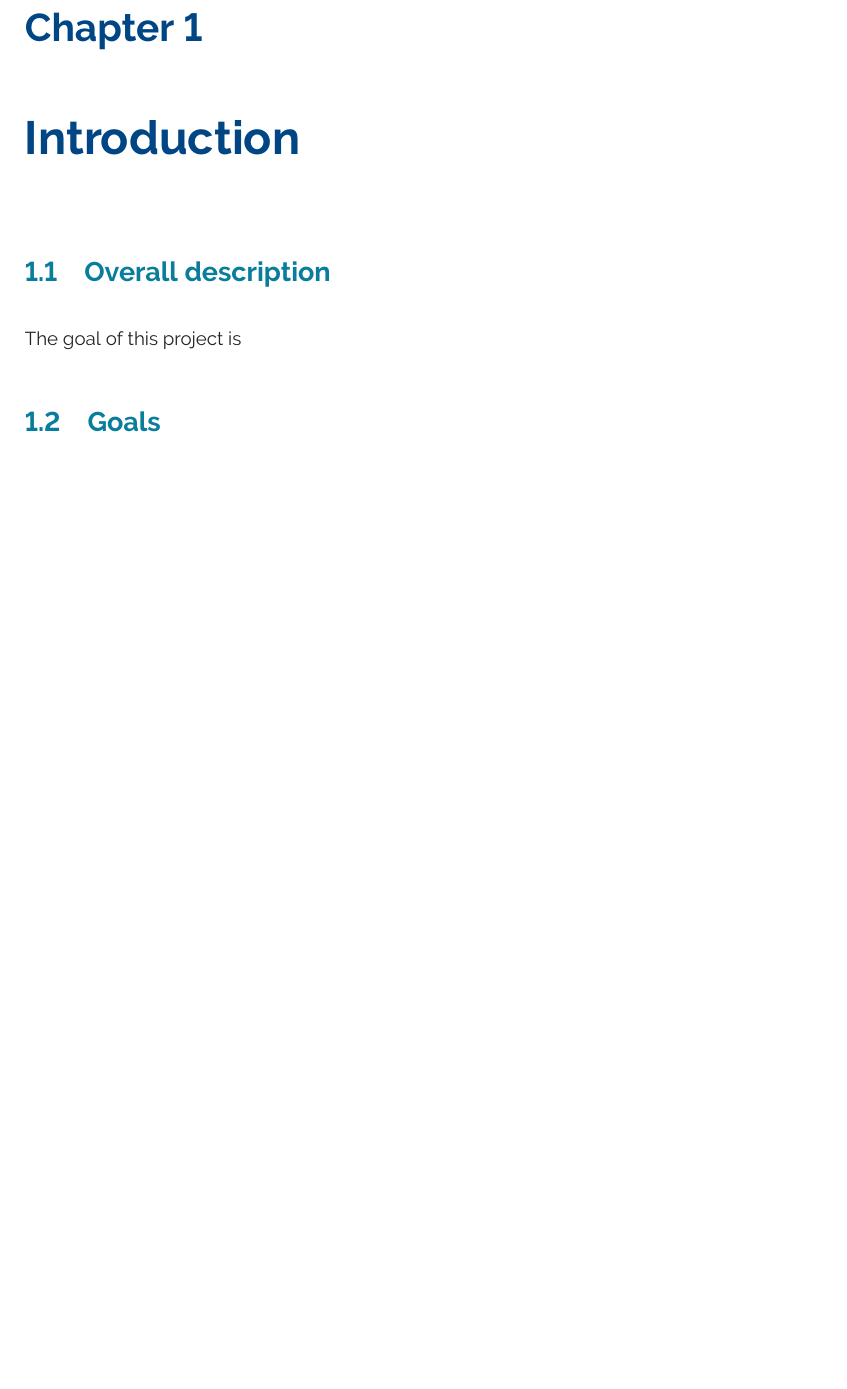
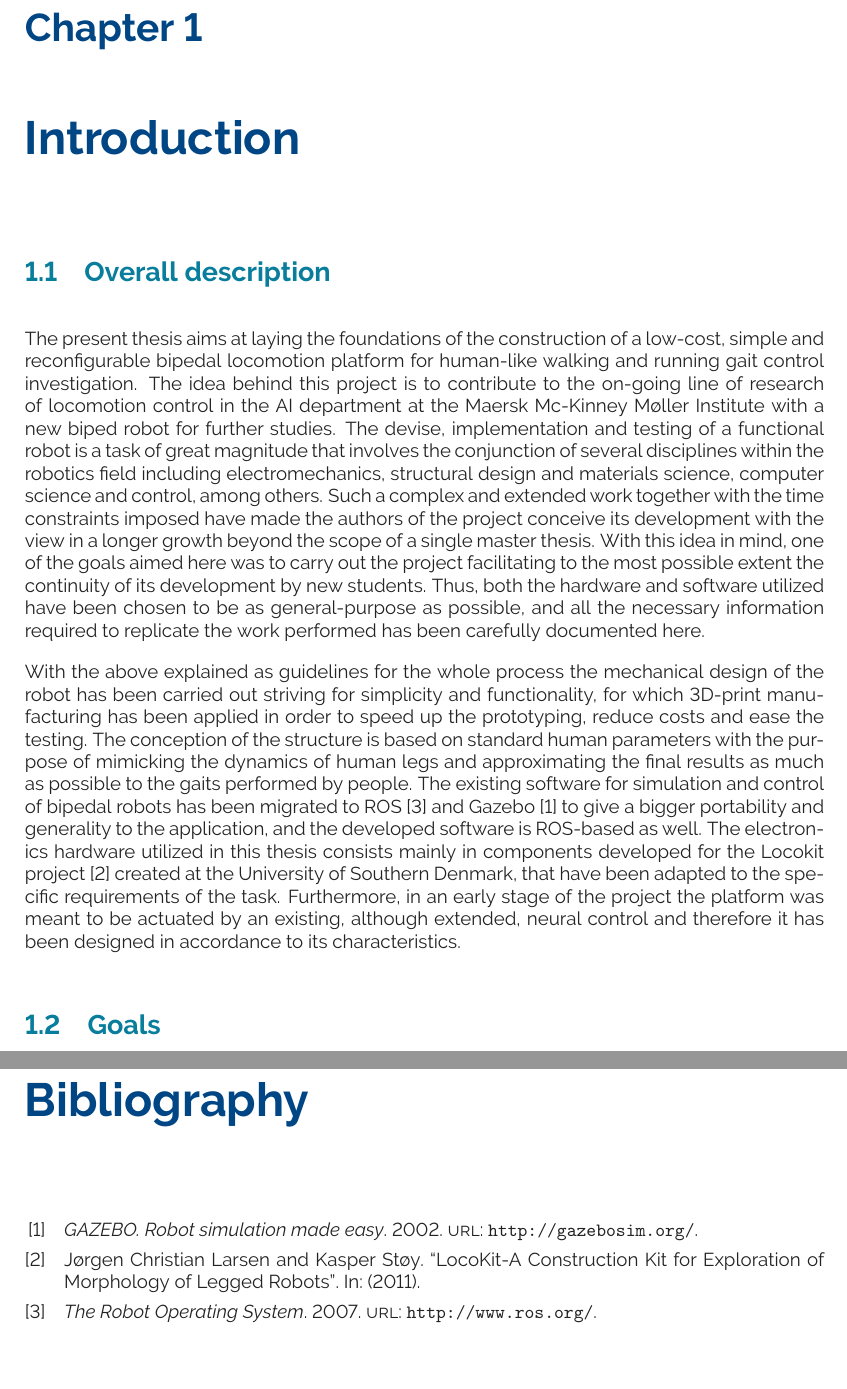
Before and after one commit to pmanoonpong/RuBi, a LaTeX thesis (docs/report/report.tex, which reads docs/report/chapters/cha_introduction/introduction.tex, docs/report/chapters/cha_introduction/sections/sec_goals.tex, docs/report/chapters/cha_introduction/sections/sec_overall_description.tex): part of page 4 of 14 before the commit and two parts of pages 4 and 16 of 16 after it, the two joined at a grey line, cut so that both start at the same text, the shorter picture padded with empty space. Compiled offline with pdfLaTeX.

Commit message:
starting introduction chapter

```diff
--- a/docs/report/chapters/cha_introduction/introduction.tex
+++ b/docs/report/chapters/cha_introduction/introduction.tex
@@ -1,9 +1,4 @@
-%!TEX root = ../report.tex
+%!TEX root = ../../report.tex
 \chapter{Introduction}
 \label{chap:introduction}
 
-\section{Overall description}
-\label{sec:overall_description}
-The goal of this project is
-
-\section{Goals}
--- /dev/null
+++ b/docs/report/chapters/cha_introduction/sections/sec_goals.tex
@@ -0,0 +1,2 @@
+\section{Goals}
+\label{sec:goals}
--- /dev/null
+++ b/docs/report/chapters/cha_introduction/sections/sec_overall_description.tex
@@ -0,0 +1,16 @@
+%!TEX root = ../../../report.tex
+
+\section{Overall description}
+\label{sec:overall_description}
+The present thesis aims at laying the foundations of the construction of a low-cost, simple and reconfigurable bipedal locomotion platform for human-like walking and running gait control investigation.
+The idea behind this project is to contribute to the on-going line of research of locomotion control in the AI department at the Maersk Mc-Kinney Møller Institute with a new biped robot for further studies.
+The devise, implementation and testing of a functional robot is a task of great magnitude that involves the conjunction of several disciplines within the robotics field including electromechanics, structural design and materials science, computer science and control, among others.
+Such a complex and extended work together with the time constraints imposed have made the authors of the project conceive its development with the view in a longer growth beyond the scope of a single master thesis.
+With this idea in mind, one of the goals aimed here was to carry out the project facilitating to the most possible extent the continuity of its development by new students.
+Thus, both the hardware and software utilized have been chosen to be as general-purpose as possible, and all the necessary information required to replicate the work performed has been carefully documented here.
+
+With the above explained as guidelines for the whole process the mechanical design of the robot has been carried out striving for simplicity and functionality, for which 3D-print manufacturing has been applied in order to speed up the prototyping, reduce costs and ease the testing.
+The conception of the structure is based on standard human parameters with the purpose of mimicking the dynamics of human legs and approximating the final results as much as possible to the gaits performed by people.
+The existing software for simulation and control of bipedal robots has been migrated to ROS \cite{ros} and Gazebo \cite{gazebo} to give a bigger portability and generality to the application, and the developed software is ROS-based as well.
+The electronics hardware utilized in this thesis consists mainly in components developed for the Locokit project \cite{locokit} created at the University of Southern Denmark, that have been adapted to the specific requirements of the task.
+Furthermore, in an early stage of the project the platform was meant to be actuated by an existing, although extended, neural control and therefore it has been designed in accordance to its characteristics.
--- a/docs/report/report.tex
+++ b/docs/report/report.tex
@@ -70,7 +70,7 @@
 \newcommand{\institute}{University of Southern Denmark}
 \newcommand{\department}{Faculty of Engineering}
 \newcommand{\program}{MSc in Engineering, Robot Systems}
-\newcommand{\course}{Robot System Design}
+%\newcommand{\course}{Robot System Design}
 
 \newcommand{\authorOne}{Jorge Rodriguez Marin}
 \newcommand{\authorTwo}{Ignacio Torroba Balmori}
```
Also changed, not shown: docs/report/chapters/cha_bibliography/bibliography.bib (+14 -0 lines), docs/report/chapters/cha_introduction/sections/sec_report_structure.tex (added, +3 -0 lines), docs/report/chapters/cha_title/title.tex (+1 -1 lines), docs/report/chapters/cha_introduction/introduction.tex (8 more changed lines).
